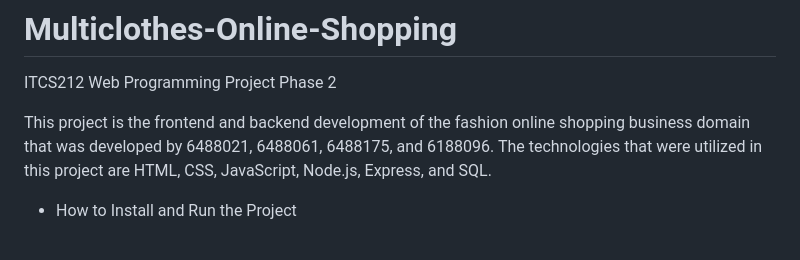
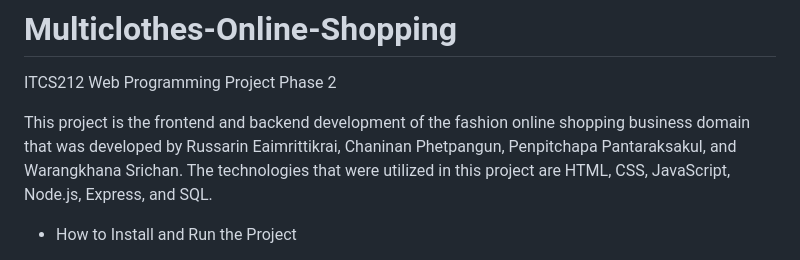
Before and after one commit to cnnxsun/Multiclothes-Online-Shopping, a Markdown page: README.md, the part around the change. GitHub-like rendering.

```diff
--- a/README.md
+++ b/README.md
@@ -3,7 +3,7 @@ ITCS212 Web Programming
 Project Phase 2
 
 
-This project is the frontend and backend development of the fashion online shopping business domain that was developed by 6488021, 6488061, 6488175, and 6188096. The technologies that were utilized in this project are HTML, CSS, JavaScript, Node.js, Express, and SQL.
+This project is the frontend and backend development of the fashion online shopping business domain that was developed by Russarin Eaimrittikrai, Chaninan Phetpangun, Penpitchapa Pantaraksakul, and Warangkhana Srichan. The technologies that were utilized in this project are HTML, CSS, JavaScript, Node.js, Express, and SQL.
 
 
 * How to Install and Run the Project
```
